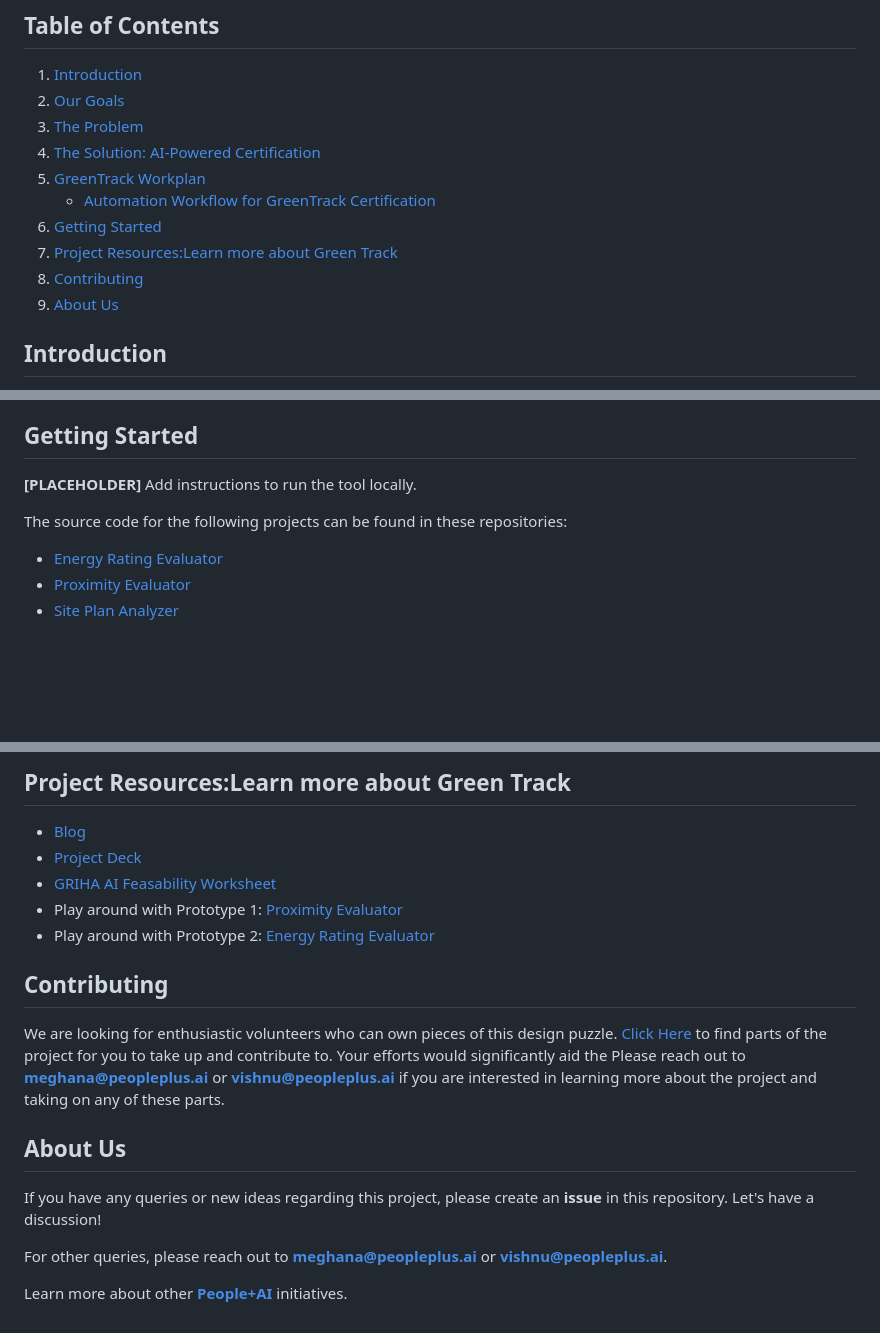
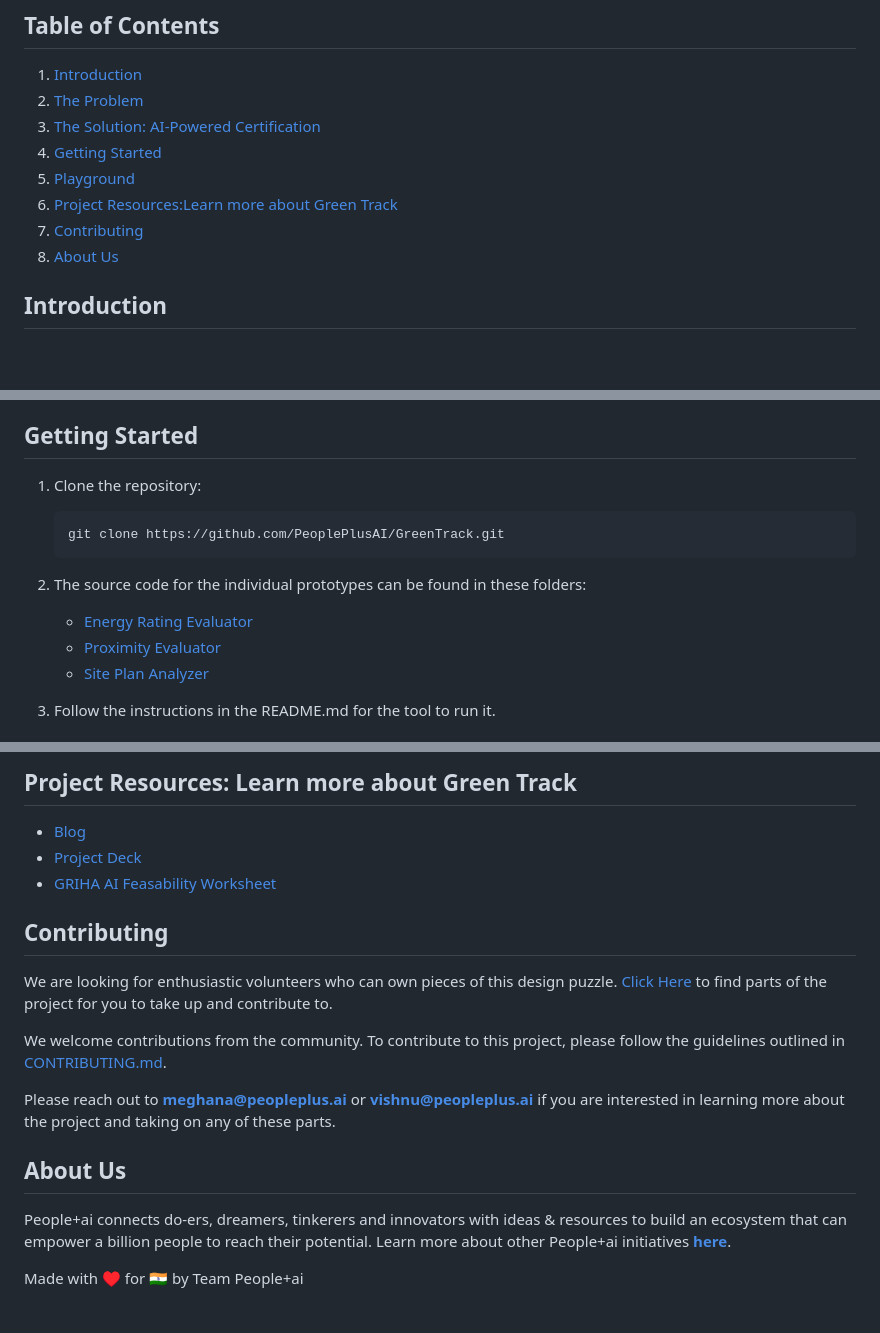
Before and after one commit to PeoplePlusAI/GreenTrack, a Markdown page: README.md, 3 parts joined by grey strips. Rendered like a GitHub page; blank space fills up the shorter version.

Commit message:
Finalize Readme.md

````diff
--- a/README.md
+++ b/README.md
@@ -5,15 +5,13 @@
 
 ## **Table of Contents**
 1. [Introduction](#introduction)
-2. [Our Goals](#our-goals)
-3. [The Problem](#the-problem)
-4. [The Solution: AI-Powered Certification](#the-solution-ai-powered-certification)
-5. [GreenTrack Workplan](#greentrack-workplan)
-   - [Automation Workflow for GreenTrack Certification](#automation-workflow-for-greentrack-certification)
-6. [Getting Started](#getting-started)
-7. [Project Resources:Learn more about Green Track](#project-resourceslearn-more-about-green-track)
-8. [Contributing](#contributing)
-9. [About Us](#about-us)
+2. [The Problem](#the-problem)
+3. [The Solution: AI-Powered Certification](#the-solution-ai-powered-certification)
+4. [Getting Started](#getting-started)
+5. [Playground](#playground)
+6. [Project Resources:Learn more about Green Track](#project-resources-learn-more-about-green-track)
+7. [Contributing](#contributing)
+8. [About Us](#about-us)
 
 ## **Introduction**
 
@@ -40,11 +38,15 @@ These challenges act as **barriers to adoption**, making it difficult for builde
 
 ## **Getting Started**
 
-**[PLACEHOLDER]** Add instructions to run the tool locally.
+1. Clone the repository:
+   ```
+   git clone https://github.com/PeoplePlusAI/GreenTrack.git
+   ```
 
-The source code for the following projects can be found in these repositories:
+2. The source code for the individual prototypes can be found in these folders:
+   - [Energy Rating Evaluator](./Energy%20Rating%20Evaluator)
+   - [Proximity Evaluator](./Proximity%20Evaluator)
+   - [Site Plan Analyzer](./Site%20Plan%20Analyzer)
 
-- [Energy Rating Evaluator](./Energy%20Rating%20Evaluator)
-- [Proximity Evaluator](./Proximity%20Evaluator)
-- [Site Plan Analyzer](./Site%20Plan%20Analyzer)
+3. Follow the instructions in the README.md for the tool to run it.
 
@@ -51,20 +56,19 @@ The source code for the following projects can be found in these repositories:
 
-## **Project Resources:Learn more about Green Track**
+## **Project Resources: Learn more about Green Track**
+
 - [Blog](https://peopleplus.ai/blog/reimagining-green-building-certification-the-ai-powered-approach)
 - [Project Deck](https://drive.google.com/file/d/10o8E93Yp8EM6o7b3wSwI6dJFk7DbwMM2/view)
 - [GRIHA AI Feasability Worksheet](https://docs.google.com/spreadsheets/d/1ACInZjybHO91J53p1HrEaPxn8wKxdPAppkET2UgFlZw/edit?usp=sharing)
-- Play around with Prototype 1: [Proximity Evaluator](https://green-track-proximityevaluator.vercel.app/)
-- Play around with Prototype 2: [Energy Rating Evaluator](https://greentrack.pplus.ai/)
 
 ## **Contributing**
 
-We are looking for enthusiastic volunteers who can own pieces of this design puzzle. [Click Here](https://pplus.ai/openroles) to find parts of the project for you to take up and contribute to. Your efforts would significantly aid the
+We are looking for enthusiastic volunteers who can own pieces of this design puzzle. [Click Here](https://pplus.ai/openroles) to find parts of the project for you to take up and contribute to.
+
+We welcome contributions from the community. To contribute to this project, please follow the guidelines outlined in [CONTRIBUTING.md](./CONTRIBUTING.md).
+
 Please reach out to **[meghana@peopleplus.ai](mailto:meghana@peopleplus.ai)** or **[vishnu@peopleplus.ai](mailto:vishnu@peopleplus.ai)** if you are interested in learning more about the project and taking on any of these parts.
 
 ## **About Us**
+People+ai connects do-ers, dreamers, tinkerers and innovators with ideas & resources to build an ecosystem that can empower a billion people to reach their potential. Learn more about other People+ai initiatives **[here](https://peopleplus.ai/)**.
 
-If you have any queries or new ideas regarding this project, please create an **issue** in this repository. Let's have a discussion!
-
-For other queries, please reach out to **[meghana@peopleplus.ai](mailto:meghana@peopleplus.ai)** or **[vishnu@peopleplus.ai](mailto:vishnu@peopleplus.ai)**.
-
-Learn more about other **[People+AI](https://peopleplus.ai/)** initiatives.
+Made with ♥️ for 🇮🇳 by Team People+ai
````
Also changed, not shown: other parts of README.md (+3 -0 lines), CONTRIBUTING.md (added, +54 -0 lines).
